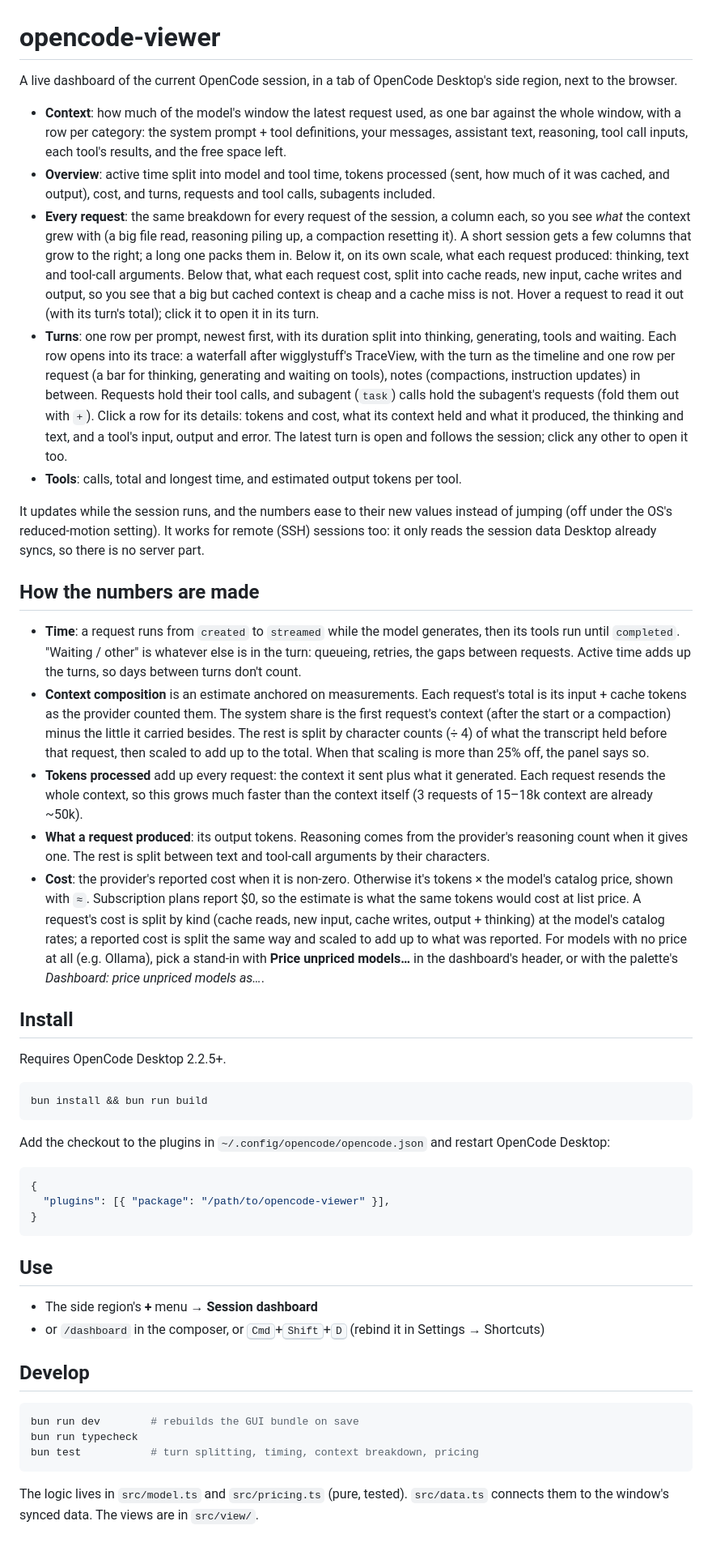
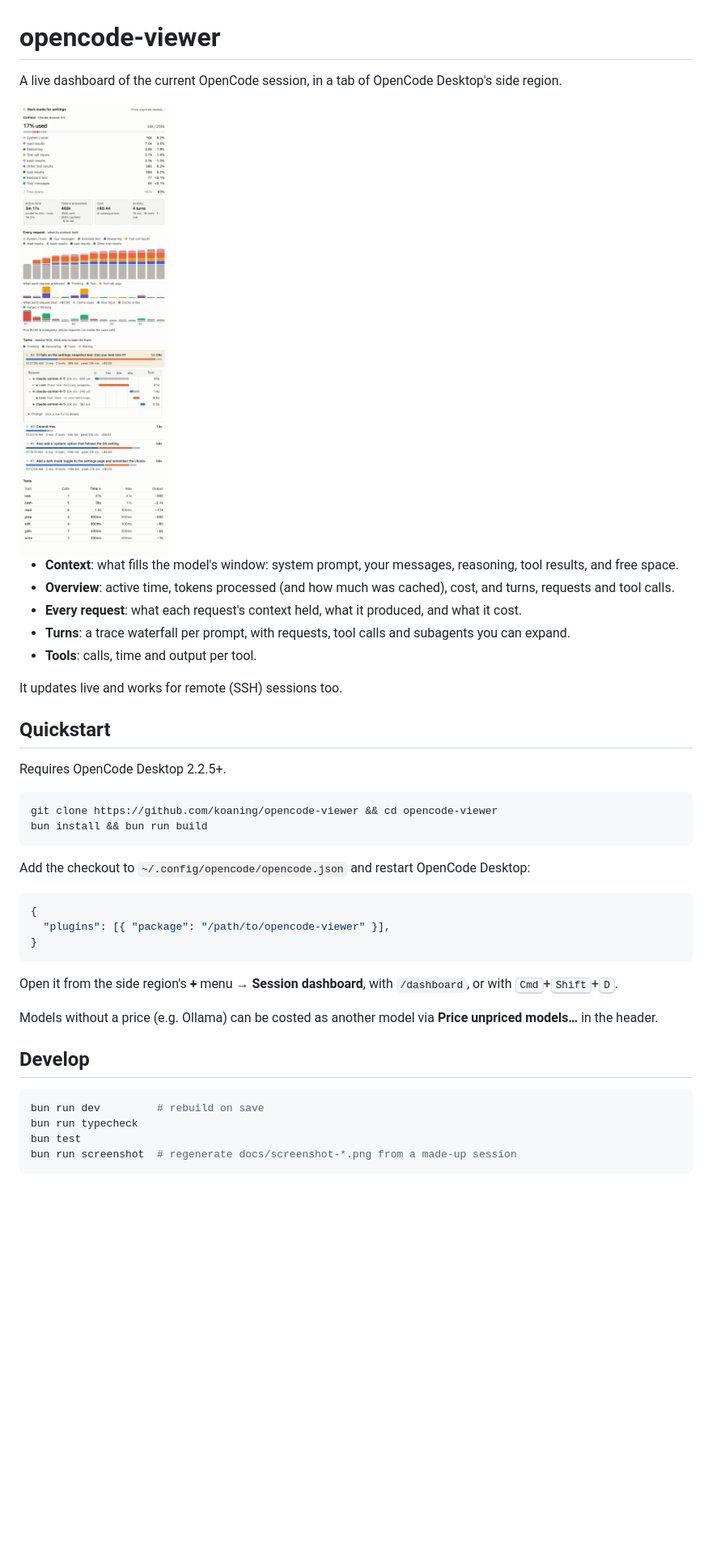
Before and after one commit to koaning/opencode-viewer, a Markdown page: README.md, the part around the change. Shown at 81% size. Rendered like a GitHub page; pictures changed too: docs/screenshot-light.png (added); blank space fills up the shorter version.

````diff
--- a/README.md
+++ b/README.md
@@ -1,60 +1,30 @@
 # opencode-viewer
 
-A live dashboard of the current OpenCode session, in a tab of OpenCode Desktop's side region, next to the browser.
+A live dashboard of the current OpenCode session, in a tab of OpenCode Desktop's side region.
 
-- **Context**: how much of the model's window the latest request used, as one bar against the whole window, with a
-  row per category: the system prompt + tool definitions, your messages, assistant text, reasoning, tool call inputs,
-  each tool's results, and the free space left.
-- **Overview**: active time split into model and tool time, tokens processed (sent, how much of it was cached, and
-  output), cost, and turns, requests and tool calls, subagents included.
-- **Every request**: the same breakdown for every request of the session, a column each, so you see *what* the
-  context grew with (a big file read, reasoning piling up, a compaction resetting it). A short session gets a few
-  columns that grow to the right; a long one packs them in. Below it, on its own scale, what each request produced:
-  thinking, text and tool-call arguments. Below that, what each request cost, split into cache reads, new input,
-  cache writes and output, so you see that a big but cached context is cheap and a cache miss is not. Hover a request
-  to read it out (with its turn's total); click it to open it in its turn.
-- **Turns**: one row per prompt, newest first, with its duration split into thinking, generating, tools and waiting.
-  Each row opens into its trace: a waterfall after wigglystuff's TraceView, with the turn as the timeline and one row
-  per request (a bar for thinking, generating and waiting on tools), notes (compactions, instruction updates) in
-  between. Requests hold their tool calls, and subagent (`task`) calls hold the subagent's requests (fold them out
-  with `+`). Click a row for its details: tokens and cost, what its context held and what it produced, the thinking
-  and text, and a tool's input, output and error. The latest turn is open and follows the session; click any other
-  to open it too.
-- **Tools**: calls, total and longest time, and estimated output tokens per tool.
+<picture>
+  <source media="(prefers-color-scheme: dark)" srcset="docs/screenshot-dark.png">
+  <img alt="The session dashboard" src="docs/screenshot-light.png" width="560">
+</picture>
 
-It updates while the session runs, and the numbers ease to their new values instead of jumping (off under the OS's
-reduced-motion setting). It works for remote (SSH) sessions too: it only reads the session data Desktop already
-syncs, so there is no server part.
+- **Context**: what fills the model's window: system prompt, your messages, reasoning, tool results, and free space.
+- **Overview**: active time, tokens processed (and how much was cached), cost, and turns, requests and tool calls.
+- **Every request**: what each request's context held, what it produced, and what it cost.
+- **Turns**: a trace waterfall per prompt, with requests, tool calls and subagents you can expand.
+- **Tools**: calls, time and output per tool.
 
-## How the numbers are made
+It updates live and works for remote (SSH) sessions too.
 
-- **Time**: a request runs from `created` to `streamed` while the model generates, then its tools run until `completed`.
-  "Waiting / other" is whatever else is in the turn: queueing, retries, the gaps between requests. Active time adds
-  up the turns, so days between turns don't count.
-- **Context composition** is an estimate anchored on measurements. Each request's total is its input + cache tokens
-  as the provider counted them. The system share is the first request's context (after the start or a compaction)
-  minus the little it carried besides. The rest is split by character counts (÷ 4) of what the transcript held
-  before that request, then scaled to add up to the total. When that scaling is more than 25% off, the panel says so.
-- **Tokens processed** add up every request: the context it sent plus what it generated. Each request resends the
-  whole context, so this grows much faster than the context itself (3 requests of 15–18k context are already ~50k).
-- **What a request produced**: its output tokens. Reasoning comes from the provider's reasoning count when it gives one.
-  The rest is split between text and tool-call arguments by their characters.
-- **Cost**: the provider's reported cost when it is non-zero. Otherwise it's tokens × the model's catalog price,
-  shown with `≈`. Subscription plans report $0, so the estimate is what the same tokens would cost at list price.
-  A request's cost is split by kind (cache reads, new input, cache writes, output + thinking) at the model's catalog
-  rates; a reported cost is split the same way and scaled to add up to what was reported.
-  For models with no price at all (e.g. Ollama), pick a stand-in with **Price unpriced models…** in the dashboard's
-  header, or with the palette's *Dashboard: price unpriced models as…*.
-
-## Install
+## Quickstart
 
 Requires OpenCode Desktop 2.2.5+.
 
 ```sh
+git clone https://github.com/koaning/opencode-viewer && cd opencode-viewer
 bun install && bun run build
 ```
 
-Add the checkout to the plugins in `~/.config/opencode/opencode.json` and restart OpenCode Desktop:
+Add the checkout to `~/.config/opencode/opencode.json` and restart OpenCode Desktop:
 
 ```jsonc
 {
@@ -62,18 +32,15 @@ Add the checkout to the plugins in `~/.config/opencode/opencode.json` and restar
 }
 ```
 
-## Use
+Open it from the side region's **+** menu → **Session dashboard**, with `/dashboard`, or with <kbd>Cmd</kbd>+<kbd>Shift</kbd>+<kbd>D</kbd>.
 
-- The side region's **+** menu → **Session dashboard**
-- or `/dashboard` in the composer, or <kbd>Cmd</kbd>+<kbd>Shift</kbd>+<kbd>D</kbd> (rebind it in Settings → Shortcuts)
+Models without a price (e.g. Ollama) can be costed as another model via **Price unpriced models…** in the header.
 
 ## Develop
 
 ```sh
-bun run dev        # rebuilds the GUI bundle on save
+bun run dev         # rebuild on save
 bun run typecheck
-bun test           # turn splitting, timing, context breakdown, pricing
+bun test
+bun run screenshot  # regenerate docs/screenshot-*.png from a made-up session
 ```
-
-The logic lives in `src/model.ts` and `src/pricing.ts` (pure, tested). `src/data.ts` connects them to the window's
-synced data. The views are in `src/view/`.
````
Also changed, not shown: docs/screenshot-dark.png (added), 8 other files.
